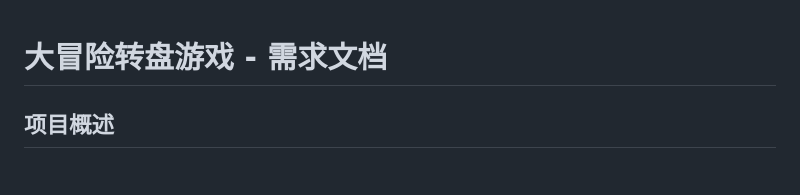
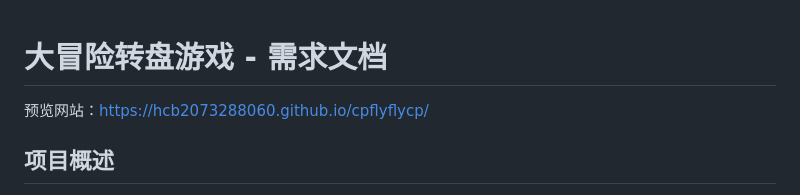
Before and after one commit to HCB2073288060/cpflyflycp, a Markdown page: README.md, the part around the change. Rendered like a GitHub page.

```diff
--- a/README.md
+++ b/README.md
@@ -1,4 +1,5 @@
 # 大冒险转盘游戏 - 需求文档
+预览网站：https://hcb2073288060.github.io/cpflyflycp/
 
 ## 项目概述
 创建一个互动性强、视觉吸引人的大冒险转盘游戏，用户可以通过旋转转盘随机获取大冒险任务。这个游戏适用于派对、聚会或情侣间的互动活动。
```
